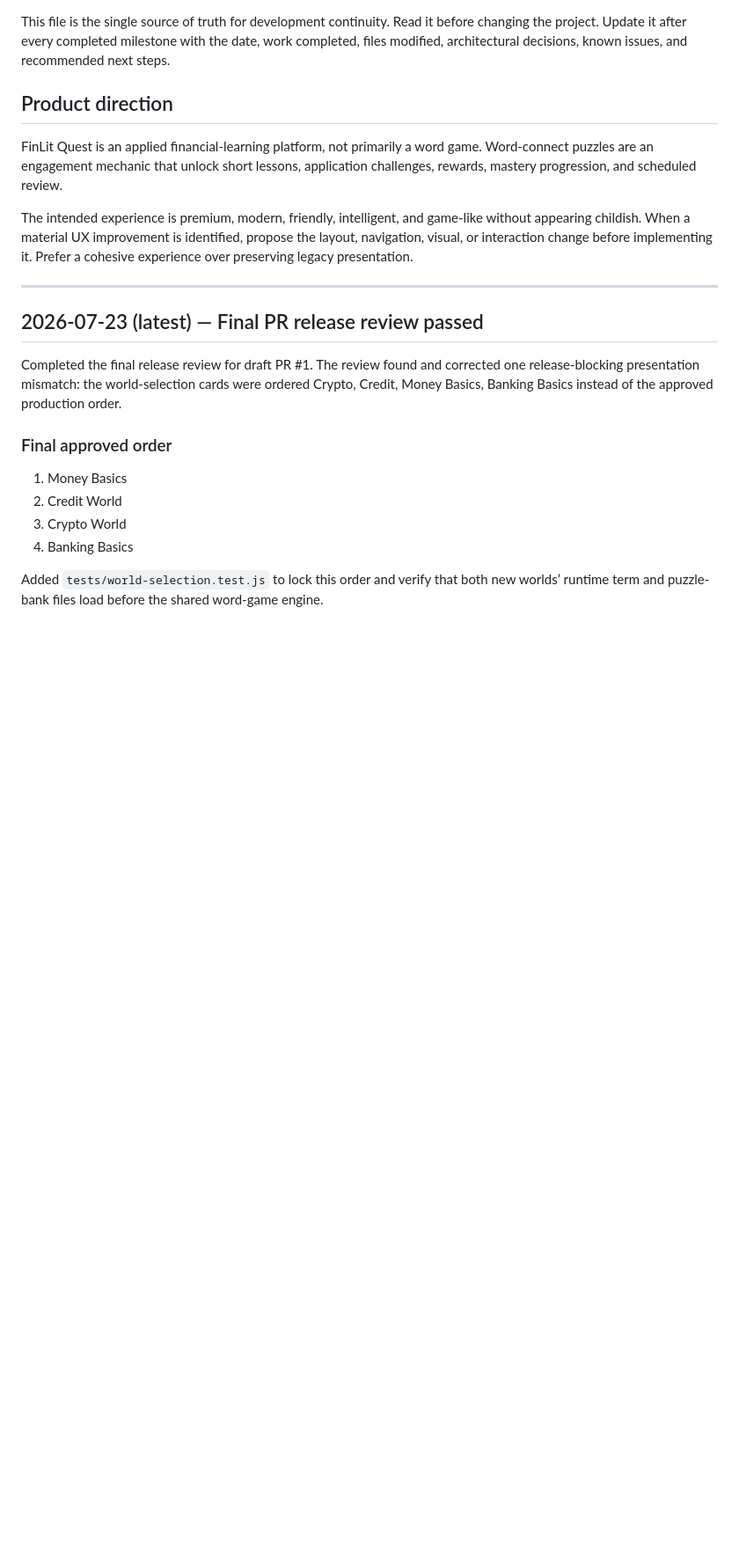
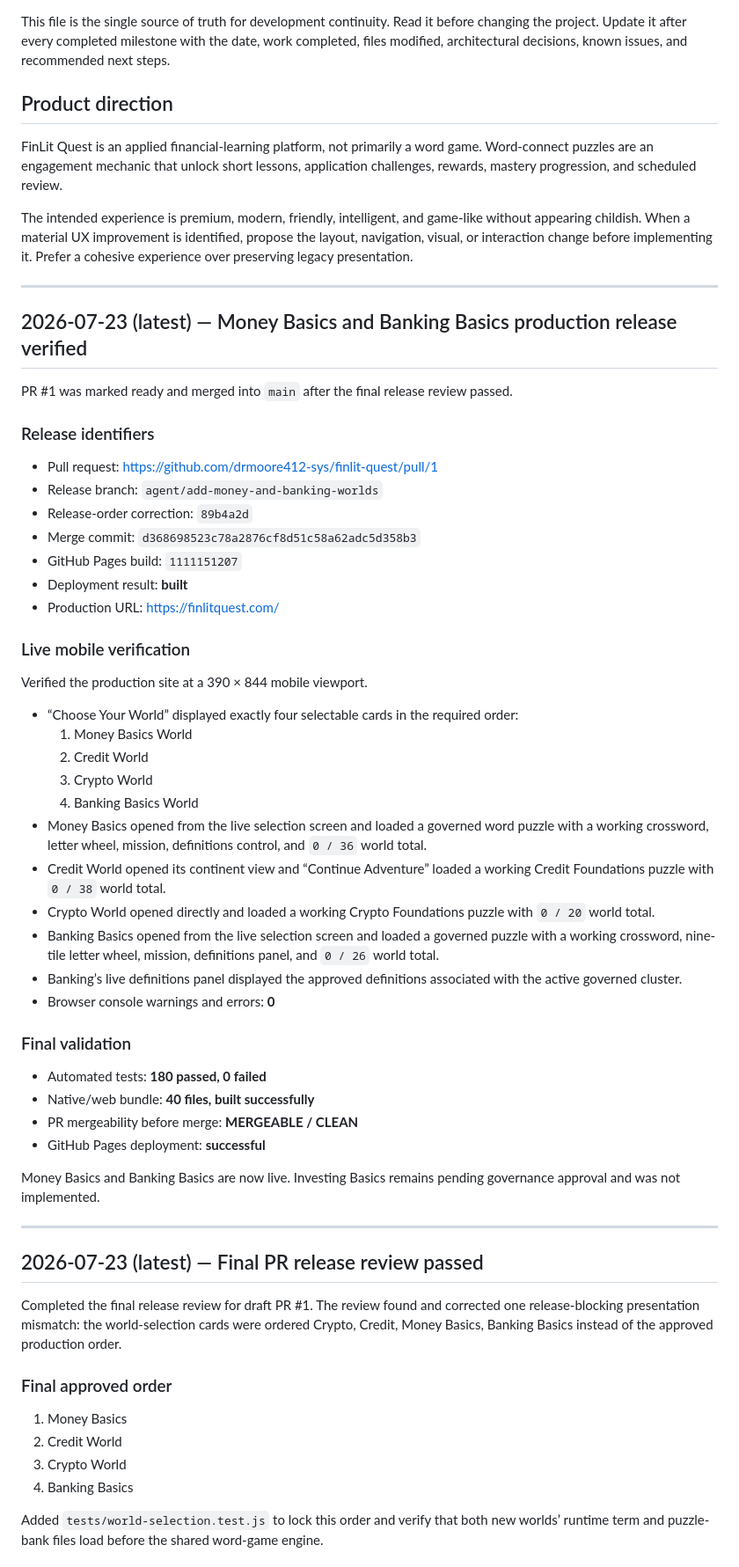
Before and after one commit to drmoore412-sys/finlit-quest, a Markdown page: PROJECT_LOG.md, the part around the change. Shown at 88% size. Drawn GitHub-style; blank space fills up the shorter version.

Commit message:
Record production world release

```diff
--- a/PROJECT_LOG.md
+++ b/PROJECT_LOG.md
@@ -7,6 +7,47 @@ This file is the single source of truth for development continuity. Read it befo
 FinLit Quest is an applied financial-learning platform, not primarily a word game. Word-connect puzzles are an engagement mechanic that unlock short lessons, application challenges, rewards, mastery progression, and scheduled review.
 
 The intended experience is premium, modern, friendly, intelligent, and game-like without appearing childish. When a material UX improvement is identified, propose the layout, navigation, visual, or interaction change before implementing it. Prefer a cohesive experience over preserving legacy presentation.
+
+---
+
+## 2026-07-23 (latest) — Money Basics and Banking Basics production release verified
+
+PR #1 was marked ready and merged into `main` after the final release review passed.
+
+### Release identifiers
+
+- Pull request: https://github.com/drmoore412-sys/finlit-quest/pull/1
+- Release branch: `agent/add-money-and-banking-worlds`
+- Release-order correction: `89b4a2d`
+- Merge commit: `d368698523c78a2876cf8d51c58a62adc5d358b3`
+- GitHub Pages build: `1111151207`
+- Deployment result: **built**
+- Production URL: https://finlitquest.com/
+
+### Live mobile verification
+
+Verified the production site at a 390 × 844 mobile viewport.
+
+- “Choose Your World” displayed exactly four selectable cards in the required order:
+  1. Money Basics World
+  2. Credit World
+  3. Crypto World
+  4. Banking Basics World
+- Money Basics opened from the live selection screen and loaded a governed word puzzle with a working crossword, letter wheel, mission, definitions control, and `0 / 36` world total.
+- Credit World opened its continent view and “Continue Adventure” loaded a working Credit Foundations puzzle with `0 / 38` world total.
+- Crypto World opened directly and loaded a working Crypto Foundations puzzle with `0 / 20` world total.
+- Banking Basics opened from the live selection screen and loaded a governed puzzle with a working crossword, nine-tile letter wheel, mission, definitions panel, and `0 / 26` world total.
+- Banking’s live definitions panel displayed the approved definitions associated with the active governed cluster.
+- Browser console warnings and errors: **0**
+
+### Final validation
+
+- Automated tests: **180 passed, 0 failed**
+- Native/web bundle: **40 files, built successfully**
+- PR mergeability before merge: **MERGEABLE / CLEAN**
+- GitHub Pages deployment: **successful**
+
+Money Basics and Banking Basics are now live. Investing Basics remains pending governance approval and was not implemented.
 
 ---
 
```
